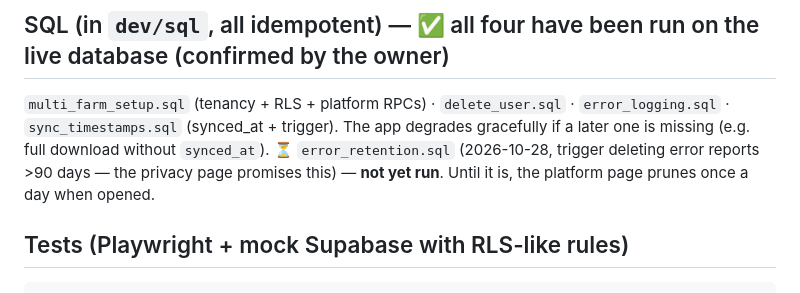
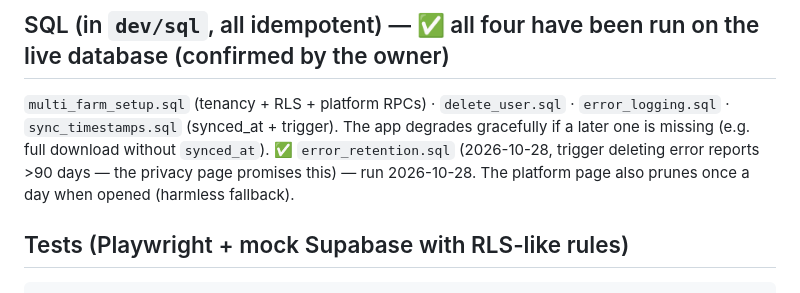
Before and after one commit to mohammedshehta93/Dar-aqua-farm-manager-from-Claude, a Markdown page: dev/HANDOFF.md, the part around the change. GitHub-like rendering.

Commit message:
HANDOFF: error_retention.sql has been run

````diff
--- a/dev/HANDOFF.md
+++ b/dev/HANDOFF.md
@@ -56,8 +56,8 @@ a platform owner creates farms + licences; each farm's data is isolated by Supab
 ## SQL (in `dev/sql`, all idempotent) — ✅ all four have been run on the live database (confirmed by the owner)
 `multi_farm_setup.sql` (tenancy + RLS + platform RPCs) · `delete_user.sql` · `error_logging.sql` · `sync_timestamps.sql` (synced_at + trigger).
 The app degrades gracefully if a later one is missing (e.g. full download without `synced_at`).
-⏳ `error_retention.sql` (2026-10-28, trigger deleting error reports >90 days — the privacy page promises this) — **not yet run**.
-Until it is, the platform page prunes once a day when opened.
+✅ `error_retention.sql` (2026-10-28, trigger deleting error reports >90 days — the privacy page promises this) — run 2026-10-28.
+The platform page also prunes once a day when opened (harmless fallback).
 
 ## Tests (Playwright + mock Supabase with RLS-like rules)
 ```
````
